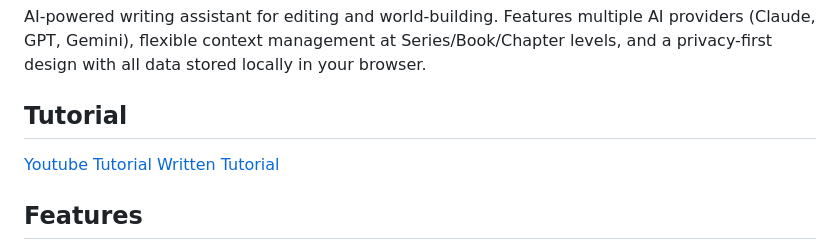
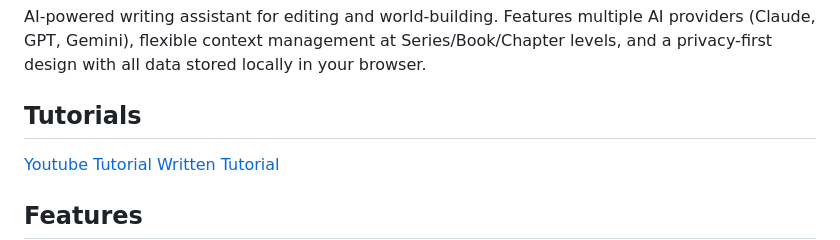
Before and after one commit to f5alcon/The-Novelists-Atelier, a Markdown page: README.md, the part around the change. Drawn GitHub-style.

```diff
--- a/README.md
+++ b/README.md
@@ -2,7 +2,7 @@
 
 AI-powered writing assistant for editing and world-building. Features multiple AI providers (Claude, GPT, Gemini), flexible context management at Series/Book/Chapter levels, and a privacy-first design with all data stored locally in your browser.
 
-## Tutorial
+## Tutorials
 [Youtube Tutorial](https://youtu.be/watch?v=9akdLTKwpg0)
 [Written Tutorial](https://github.com/f5alcon/The-Novelists-Atelier/blob/main/Tutorial/Tutorial.md)
 
```
